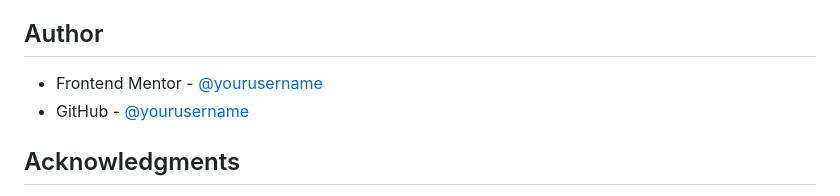
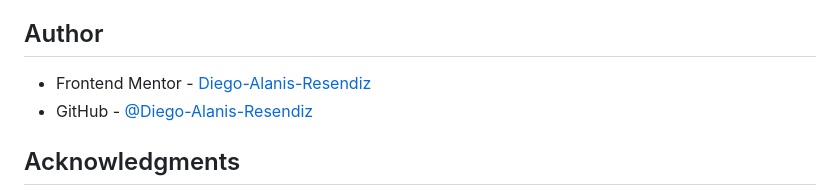
Before and after one commit to Diego-Alanis-Resendiz/Frontend-Mentor-Gabrielle-Essence-de-Parfum-Product-Preview-Card, a Markdown page: README.md, the part around the change. GitHub-like rendering.

```diff
--- a/README.md
+++ b/README.md
@@ -79,8 +79,8 @@ In future version of this project I would like to make the mobile version more u
 ## Author
 
 
-- Frontend Mentor - [@yourusername](https://www.frontendmentor.io/profile/Diego-Alanis-Resendiz)
-- GitHub - [@yourusername](https://github.com/Diego-Alanis-Resendiz)
+- Frontend Mentor - [Diego-Alanis-Resendiz](https://www.frontendmentor.io/profile/Diego-Alanis-Resendiz)
+- GitHub - [@Diego-Alanis-Resendiz](https://github.com/Diego-Alanis-Resendiz)
 
 ## Acknowledgments
 
```
